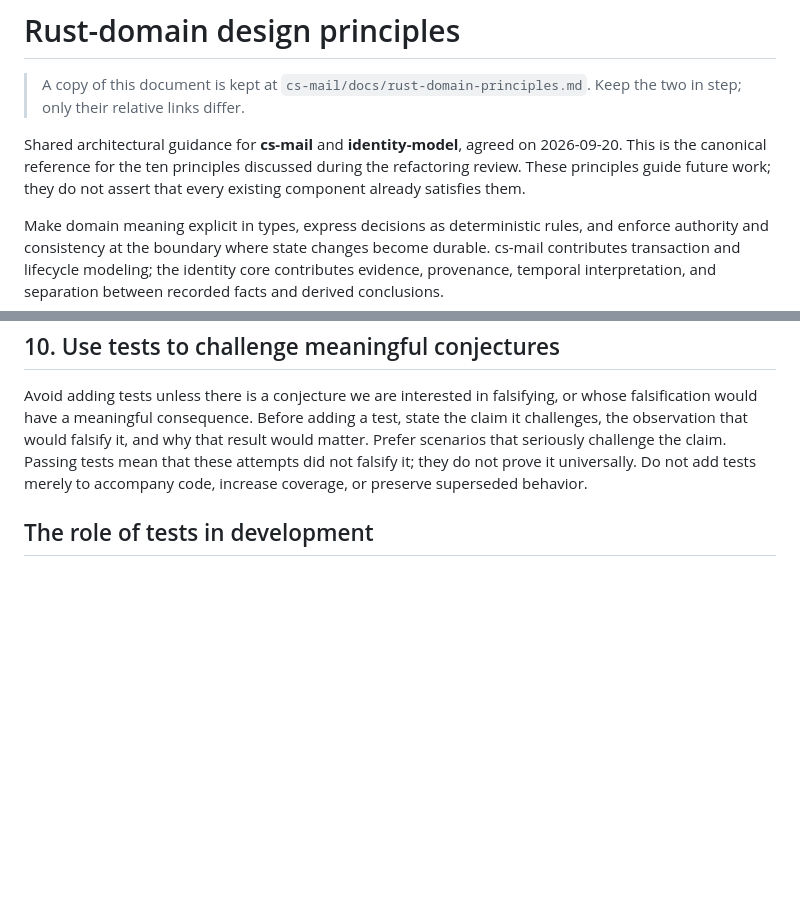
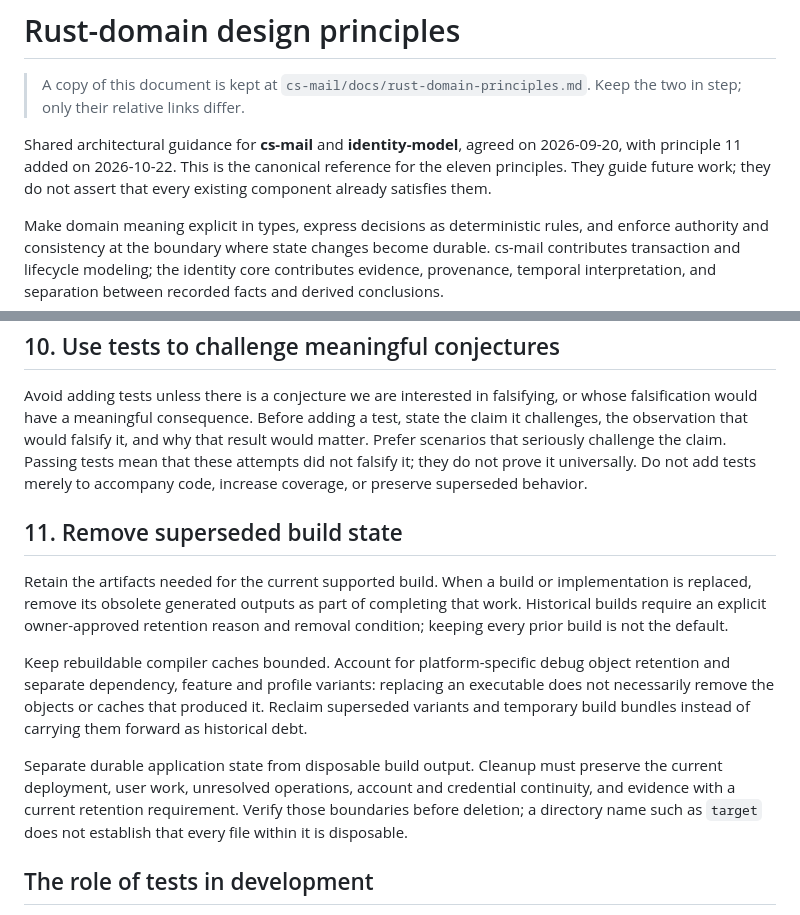
Before and after one commit to MA-Thomas/identity-model, a Markdown page: docs/rust-domain-principles.md, 2 parts joined by grey strips. GitHub-like rendering; blank space fills up the shorter version.

Commit message:
Document removal of superseded build state

```diff
--- a/docs/rust-domain-principles.md
+++ b/docs/rust-domain-principles.md
@@ -3,9 +3,9 @@
 > A copy of this document is kept at `cs-mail/docs/rust-domain-principles.md`. Keep the two in step; only their relative links differ.
 
 Shared architectural guidance for **cs-mail** and **identity-model**, agreed on
-2026-09-20. This is the canonical reference for the ten principles discussed
-during the refactoring review. These principles guide future work; they do not
-assert that every existing component already satisfies them.
+2026-09-20, with principle 11 added on 2026-10-22. This is the canonical
+reference for the eleven principles. They guide future work; they do not assert
+that every existing component already satisfies them.
 
 Make domain meaning explicit in types, express decisions as deterministic rules,
 and enforce authority and consistency at the boundary where state changes become
@@ -100,6 +100,26 @@ tests mean that these attempts did not falsify it; they do not prove it universa
 Do not add tests merely to accompany code, increase coverage, or preserve superseded
 behavior.
 
+## 11. Remove superseded build state
+
+Retain the artifacts needed for the current supported build. When a build or
+implementation is replaced, remove its obsolete generated outputs as part of
+completing that work. Historical builds require an explicit owner-approved
+retention reason and removal condition; keeping every prior build is not the
+default.
+
+Keep rebuildable compiler caches bounded. Account for platform-specific debug
+object retention and separate dependency, feature and profile variants: replacing
+an executable does not necessarily remove the objects or caches that produced
+it. Reclaim superseded variants and temporary build bundles instead of carrying
+them forward as historical debt.
+
+Separate durable application state from disposable build output. Cleanup must
+preserve the current deployment, user work, unresolved operations, account and
+credential continuity, and evidence with a current retention requirement. Verify
+those boundaries before deletion; a directory name such as `target` does not
+establish that every file within it is disposable.
+
 ## The role of tests in development
 
 Domain reasoning determines the architecture. Tests are targeted experiments that
```
